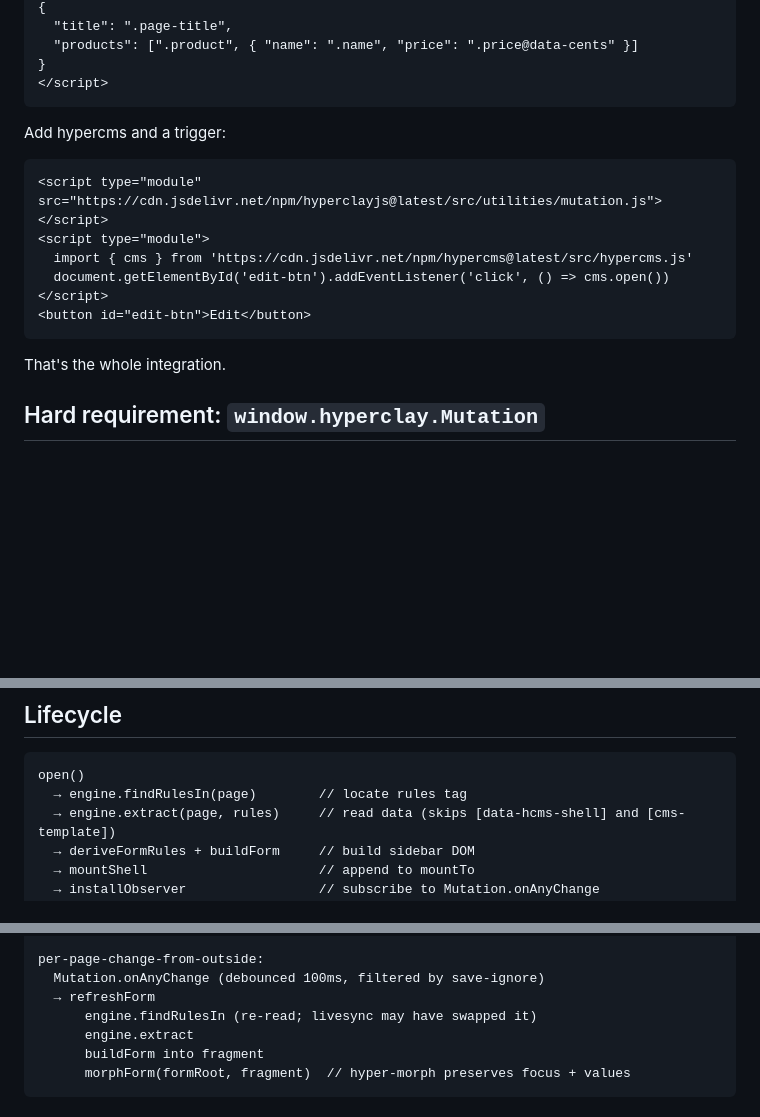
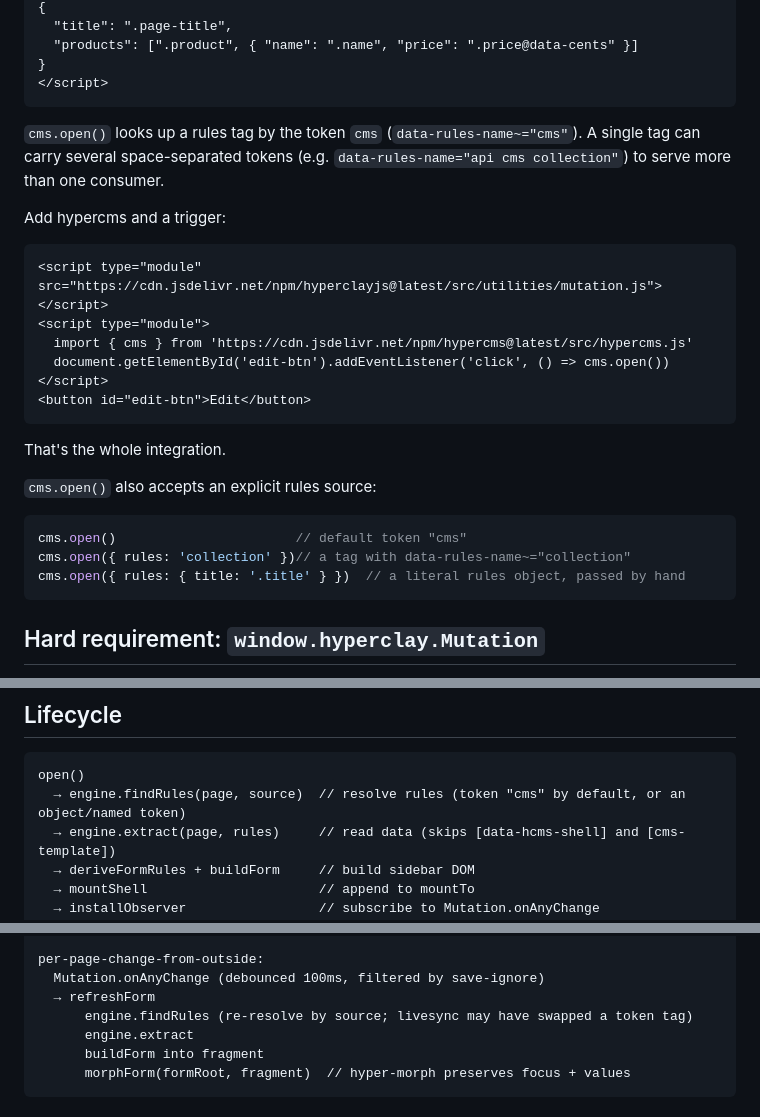
Before and after one commit to panphora/hypercms, a Markdown page: README.md, 3 parts joined by grey strips. Drawn GitHub-style; blank space fills up the shorter version.

Commit message:
docs: README update

````diff
--- a/README.md
+++ b/README.md
@@ -14,6 +14,10 @@ You have a page with a rules tag:
 }
 </script>
 ```
+
+`cms.open()` looks up a rules tag by the token `cms` (`data-rules-name~="cms"`).
+A single tag can carry several space-separated tokens (e.g.
+`data-rules-name="api cms collection"`) to serve more than one consumer.
 
 Add hypercms and a trigger:
 
@@ -27,6 +31,14 @@ Add hypercms and a trigger:
 ```
 
 That's the whole integration.
+
+`cms.open()` also accepts an explicit rules source:
+
+```js
+cms.open()                       // default token "cms"
+cms.open({ rules: 'collection' })// a tag with data-rules-name~="collection"
+cms.open({ rules: { title: '.title' } })  // a literal rules object, passed by hand
+```
 
 ## Hard requirement: `window.hyperclay.Mutation`
 
@@ -171,7 +183,7 @@ All events dispatch on the shell root and bubble through the document.
 
 ```
 open()
-  → engine.findRulesIn(page)        // locate rules tag
+  → engine.findRules(page, source)  // resolve rules (token "cms" by default, or an object/named token)
   → engine.extract(page, rules)     // read data (skips [data-hcms-shell] and [cms-template])
   → deriveFormRules + buildForm     // build sidebar DOM
   → mountShell                      // append to mountTo
@@ -192,7 +204,7 @@ per-keystroke:
 per-page-change-from-outside:
   Mutation.onAnyChange (debounced 100ms, filtered by save-ignore)
   → refreshForm
-      engine.findRulesIn (re-read; livesync may have swapped it)
+      engine.findRules (re-resolve by source; livesync may have swapped a token tag)
       engine.extract
       buildForm into fragment
       morphForm(formRoot, fragment)  // hyper-morph preserves focus + values
````
Also changed, not shown: other parts of README.md (+1 -1 lines).
